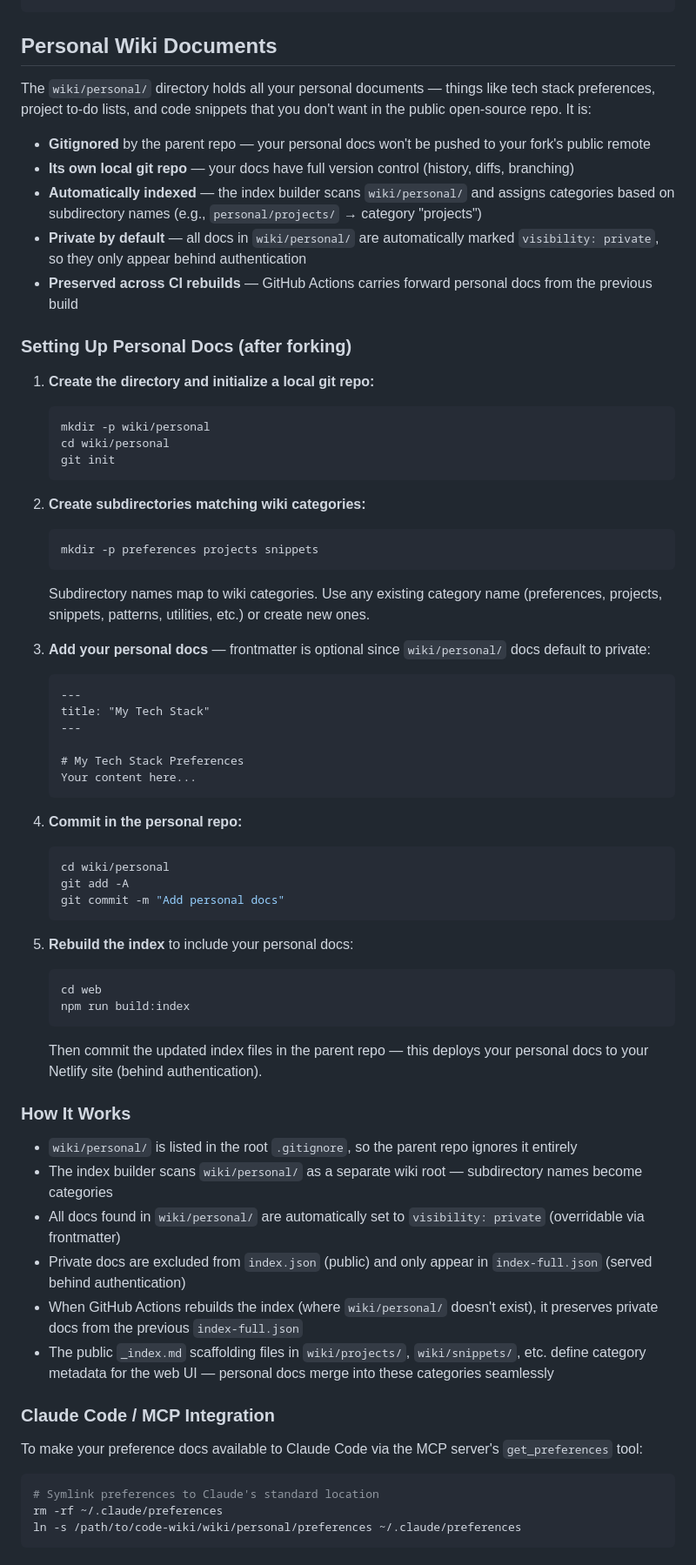
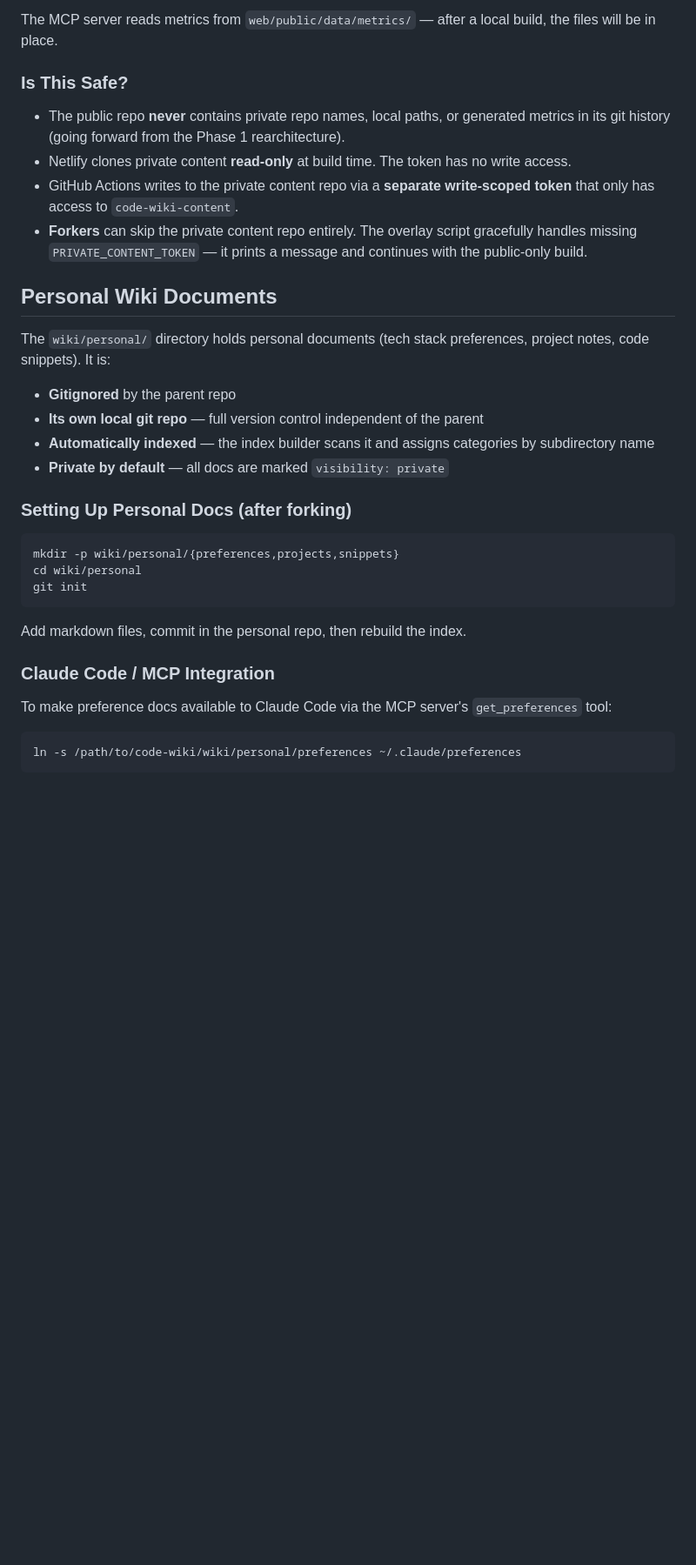
Before and after one commit to mindfu23/code-wiki, a Markdown page: README.md, the part around one of its changes. Shown at 87% size. GitHub-like rendering; blank space fills up the shorter version.

````diff
--- a/README.md
+++ b/README.md
@@ -390,67 +474,34 @@ wiki/
+The MCP server reads metrics from `web/public/data/metrics/` — after a local build, the files will be in place.
+
+### Is This Safe?
+
+- The public repo **never** contains private repo names, local paths, or generated metrics in its git history (going forward from the Phase 1 rearchitecture).
+- Netlify clones private content **read-only** at build time. The token has no write access.
+- GitHub Actions writes to the private content repo via a **separate write-scoped token** that only has access to `code-wiki-content`.
+- **Forkers** can skip the private content repo entirely. The overlay script gracefully handles missing `PRIVATE_CONTENT_TOKEN` — it prints a message and continues with the public-only build.
 
 ## Personal Wiki Documents
 
-The `wiki/personal/` directory holds all your personal documents — things like tech stack preferences, project to-do lists, and code snippets that you don't want in the public open-source repo. It is:
+The `wiki/personal/` directory holds personal documents (tech stack preferences, project notes, code snippets). It is:
 
-- **Gitignored** by the parent repo — your personal docs won't be pushed to your fork's public remote
-- **Its own local git repo** — your docs have full version control (history, diffs, branching)
-- **Automatically indexed** — the index builder scans `wiki/personal/` and assigns categories based on subdirectory names (e.g., `personal/projects/` → category "projects")
-- **Private by default** — all docs in `wiki/personal/` are automatically marked `visibility: private`, so they only appear behind authentication
-- **Preserved across CI rebuilds** — GitHub Actions carries forward personal docs from the previous build
+- **Gitignored** by the parent repo
+- **Its own local git repo** — full version control independent of the parent
+- **Automatically indexed** — the index builder scans it and assigns categories by subdirectory name
+- **Private by default** — all docs are marked `visibility: private`
 
 ### Setting Up Personal Docs (after forking)
 
-1. **Create the directory and initialize a local git repo:**
-   ```bash
-   mkdir -p wiki/personal
-   cd wiki/personal
-   git init
-   ```
+```bash
+mkdir -p wiki/personal/{preferences,projects,snippets}
+cd wiki/personal
+git init
+```
 
-2. **Create subdirectories matching wiki categories:**
-   ```bash
-   mkdir -p preferences projects snippets
-   ```
-   Subdirectory names map to wiki categories. Use any existing category name (preferences, projects, snippets, patterns, utilities, etc.) or create new ones.
-
-3. **Add your personal docs** — frontmatter is optional since `wiki/personal/` docs default to private:
-   ```markdown
-   ---
-   title: "My Tech Stack"
-   ---
-
-   # My Tech Stack Preferences
-   Your content here...
-   ```
-
-4. **Commit in the personal repo:**
-   ```bash
-   cd wiki/personal
-   git add -A
-   git commit -m "Add personal docs"
-   ```
-
-5. **Rebuild the index** to include your personal docs:
-   ```bash
-   cd web
-   npm run build:index
-   ```
-   Then commit the updated index files in the parent repo — this deploys your personal docs to your Netlify site (behind authentication).
-
-### How It Works
-
-- `wiki/personal/` is listed in the root `.gitignore`, so the parent repo ignores it entirely
-- The index builder scans `wiki/personal/` as a separate wiki root — subdirectory names become categories
-- All docs found in `wiki/personal/` are automatically set to `visibility: private` (overridable via frontmatter)
-- Private docs are excluded from `index.json` (public) and only appear in `index-full.json` (served behind authentication)
-- When GitHub Actions rebuilds the index (where `wiki/personal/` doesn't exist), it preserves private docs from the previous `index-full.json`
-- The public `_index.md` scaffolding files in `wiki/projects/`, `wiki/snippets/`, etc. define category metadata for the web UI — personal docs merge into these categories seamlessly
+Add markdown files, commit in the personal repo, then rebuild the index.
 
 ### Claude Code / MCP Integration
 
-To make your preference docs available to Claude Code via the MCP server's `get_preferences` tool:
+To make preference docs available to Claude Code via the MCP server's `get_preferences` tool:
 
 ```bash
-# Symlink preferences to Claude's standard location
-rm -rf ~/.claude/preferences
 ln -s /path/to/code-wiki/wiki/personal/preferences ~/.claude/preferences
````
Also changed, not shown: other parts of README.md (+96 -22 lines).
